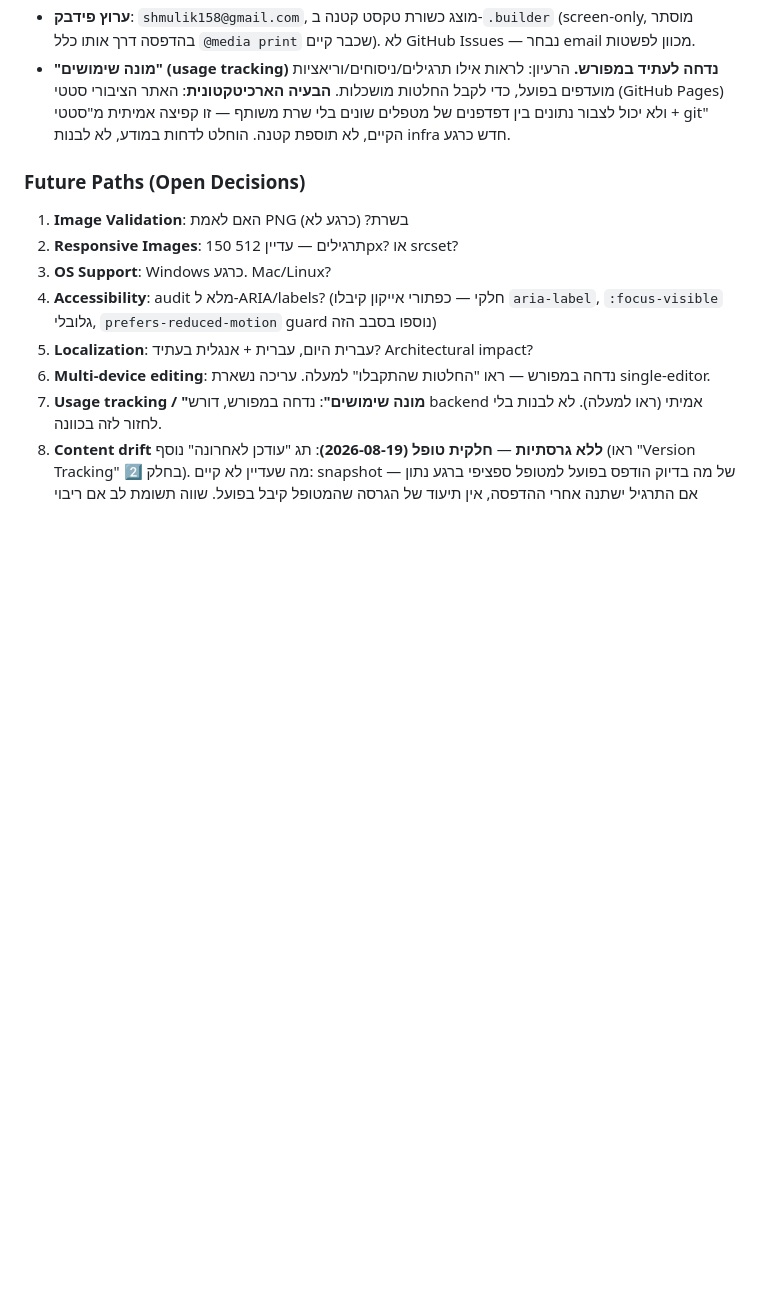
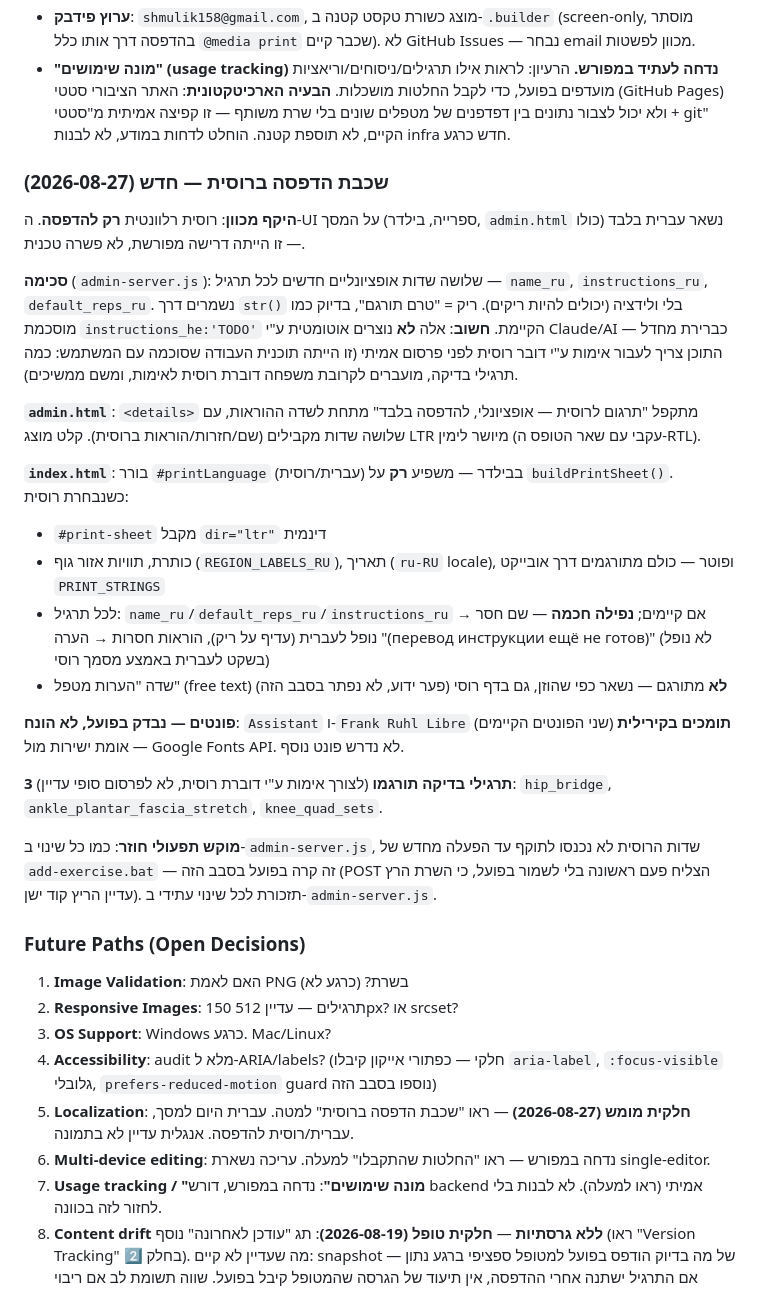
Before and after one commit to shmulik158-design/physio-exercises, a Markdown page: HANDOFF.md, the part around the change. Rendered like a GitHub page; blank space fills up the shorter version.

Commit message:
Document the Russian print layer in HANDOFF.md

```diff
--- a/HANDOFF.md
+++ b/HANDOFF.md
@@ -376,13 +376,33 @@ const str = v => (v === null || v === undefined ? '' : String(v)).trim();
 - **ערוץ פידבק**: `shmulik158@gmail.com`, מוצג כשורת טקסט קטנה ב-`.builder` (screen-only, מוסתר בהדפסה דרך אותו כלל `@media print` שכבר קיים). לא GitHub Issues — נבחר email מכוון לפשטות.
 - **"מונה שימושים" (usage tracking) נדחה לעתיד במפורש.** הרעיון: לראות אילו תרגילים/ניסוחים/וריאציות מועדפים בפועל, כדי לקבל החלטות מושכלות. **הבעיה הארכיטקטונית**: האתר הציבורי סטטי (GitHub Pages) ולא יכול לצבור נתונים בין דפדפנים של מטפלים שונים בלי שרת משותף — זו קפיצה אמיתית מ"סטטי + git" הקיים, לא תוספת קטנה. הוחלט לדחות במודע, לא לבנות infra חדש כרגע.
 
+### שכבת הדפסה ברוסית — חדש (2026-08-27)
+
+**היקף מכוון**: רוסית רלוונטית **רק להדפסה**. ה-UI על המסך (ספרייה, בילדר, `admin.html` כולו) נשאר עברית בלבד — זו הייתה דרישה מפורשת, לא פשרה טכנית.
+
+**סכימה** (`admin-server.js`): שלושה שדות אופציונליים חדשים לכל תרגיל — `name_ru`, `instructions_ru`, `default_reps_ru`. נשמרים דרך `str()` בלי ולידציה (יכולים להיות ריקים). ריק = "טרם תורגם", בדיוק כמו מוסכמת `instructions_he:'TODO'` הקיימת. **חשוב**: אלה **לא** נוצרים אוטומטית ע"י Claude/AI כברירת מחדל — התוכן צריך לעבור אימות ע"י דובר רוסית לפני פרסום אמיתי (זו הייתה תוכנית העבודה שסוכמה עם המשתמש: כמה תרגילי בדיקה, מועברים לקרובת משפחה דוברת רוסית לאימות, ומשם ממשיכים).
+
+**`admin.html`**: `<details>` מתקפל "תרגום לרוסית — אופציונלי, להדפסה בלבד" מתחת לשדה ההוראות, עם שלושה שדות מקבילים (שם/חזרות/הוראות ברוסית). קלט מוצג LTR מיושר לימין (עקבי עם שאר הטופס ה-RTL).
+
+**`index.html`**: בורר `#printLanguage` (עברית/רוסית) בבילדר — משפיע **רק** על `buildPrintSheet()`. כשנבחרת רוסית:
+- `#print-sheet` מקבל `dir="ltr"` דינמית
+- כותרת, תוויות אזור גוף (`REGION_LABELS_RU`), תאריך (`ru-RU` locale), ופוטר — כולם מתורגמים דרך אובייקט `PRINT_STRINGS`
+- לכל תרגיל: `name_ru`/`default_reps_ru`/`instructions_ru` אם קיימים; **נפילה חכמה** — שם חסר → נופל לעברית (עדיף על ריק), הוראות חסרות → הערה "(перевод инструкции ещё не готов)" (לא נופל בשקט לעברית באמצע מסמך רוסי)
+- שדה "הערות מטפל" (free text) **לא** מתורגם — נשאר כפי שהוזן, גם בדף רוסי (פער ידוע, לא נפתר בסבב הזה)
+
+**פונטים — נבדק בפועל, לא הונח**: `Assistant` ו-`Frank Ruhl Libre` (שני הפונטים הקיימים) **תומכים בקירילית** — אומת ישירות מול Google Fonts API. לא נדרש פונט נוסף.
+
+**3 תרגילי בדיקה תורגמו** (לצורך אימות ע"י דוברת רוסית, לא לפרסום סופי עדיין): `hip_bridge`, `ankle_plantar_fascia_stretch`, `knee_quad_sets`.
+
+**מוקש תפעולי חוזר**: כמו כל שינוי ב-`admin-server.js`, שדות הרוסית לא נכנסו לתוקף עד הפעלה מחדש של `add-exercise.bat` — זה קרה בפועל בסבב הזה (POST הצליח פעם ראשונה בלי לשמור בפועל, כי השרת הרץ עדיין הריץ קוד ישן). תזכורת לכל שינוי עתידי ב-`admin-server.js`.
+
 ### Future Paths (Open Decisions)
 
 1. **Image Validation**: האם לאמת PNG בשרת? (כרגע לא)
 2. **Responsive Images**: 150 תרגילים — עדיין 512px? או srcset?
 3. **OS Support**: Windows כרגע. Mac/Linux?
 4. **Accessibility**: audit מלא ל-ARIA/labels? (חלקי — כפתורי אייקון קיבלו `aria-label`, `:focus-visible` גלובלי, `prefers-reduced-motion` guard נוספו בסבב הזה)
-5. **Localization**: עברית היום, עברית + אנגלית בעתיד? Architectural impact?
+5. **Localization**: **חלקית מומש (2026-08-27)** — ראו "שכבת הדפסה ברוסית" למטה. עברית היום למסך, עברית/רוסית להדפסה. אנגלית עדיין לא בתמונה.
 6. **Multi-device editing**: נדחה במפורש — ראו "החלטות שהתקבלו" למעלה. עריכה נשארת single-editor.
 7. **Usage tracking / "מונה שימושים"**: נדחה במפורש, דורש backend אמיתי (ראו למעלה). לא לבנות בלי לחזור לזה בכוונה.
 8. **Content drift ללא גרסתיות** — **חלקית טופל (2026-08-19)**: תג "עודכן לאחרונה" נוסף (ראו "Version Tracking" בחלק 2️⃣). מה שעדיין לא קיים: snapshot של מה בדיוק הודפס בפועל למטופל ספציפי ברגע נתון — אם התרגיל ישתנה אחרי ההדפסה, אין תיעוד של הגרסה שהמטופל קיבל בפועל. שווה תשומת לב אם ריבוי מטפלים יתרחב.
```
